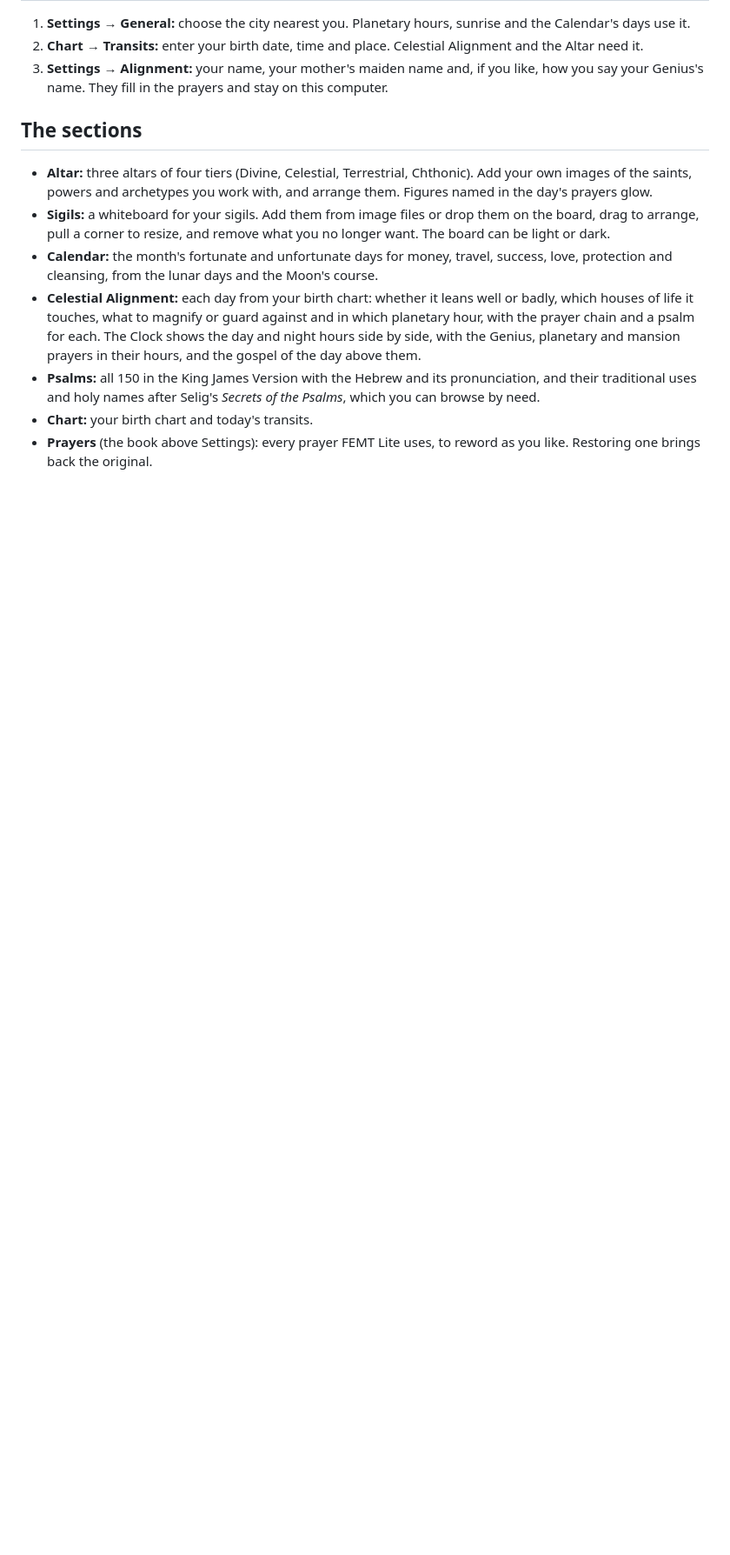
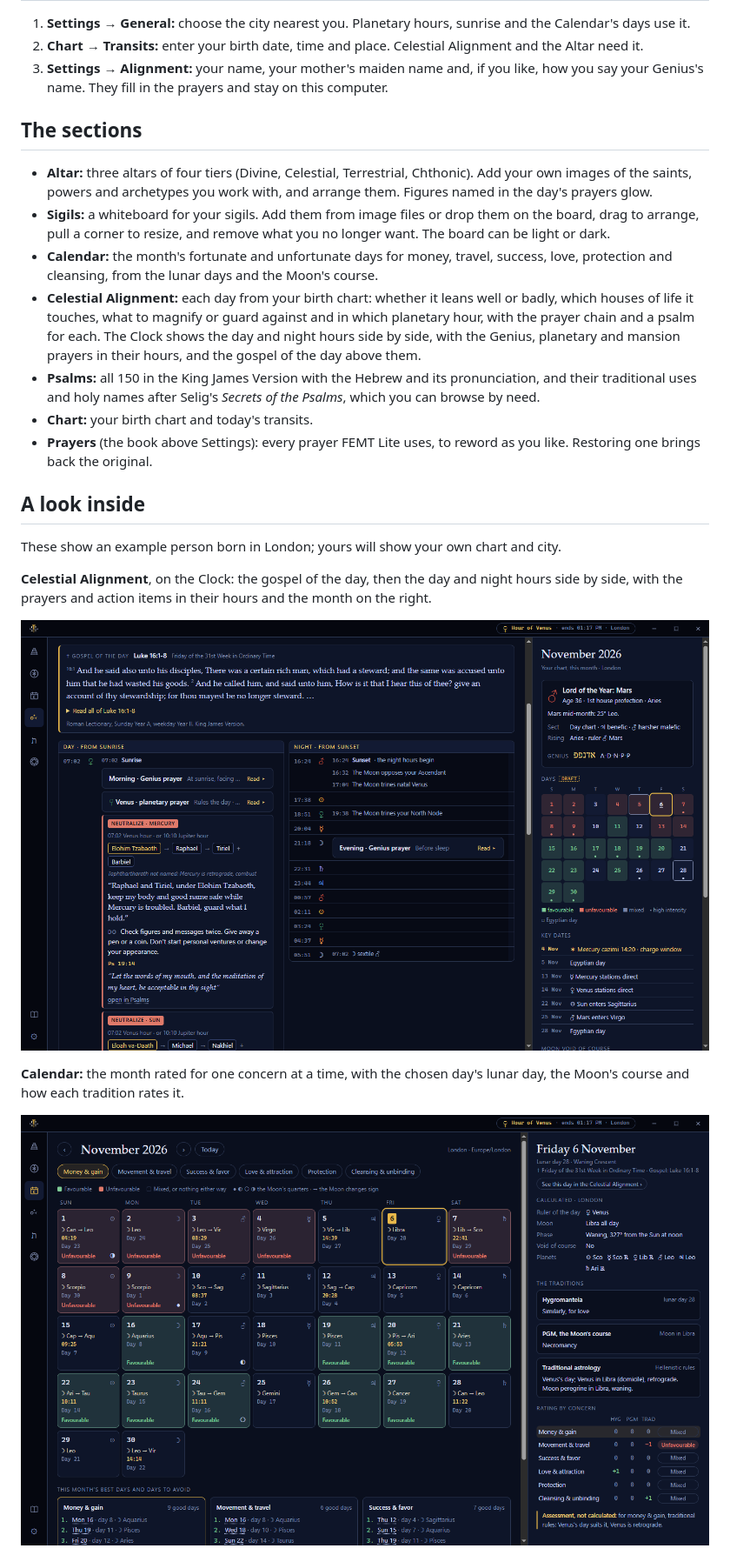
Before and after one commit to jamy-sky/femt-releases, a Markdown page: lite/README.md, the part around one of its changes. Shown at 87% size. Drawn GitHub-style; pictures changed too: lite/images/alignment.png (added), lite/images/calendar.png (added); blank space fills up the shorter version.

Commit message:
FEMT Lite guide: screenshots

```diff
--- a/lite/README.md
+++ b/lite/README.md
@@ -41,3 +41,17 @@ and your notes are saved first.
 - **Prayers** (the book above Settings): every prayer FEMT Lite uses, to reword as you like. Restoring one brings
   back the original.
 
+## A look inside
+
+These show an example person born in London; yours will show your own chart and city.
+
+**Celestial Alignment**, on the Clock: the gospel of the day, then the day and night hours side by side, with the
+prayers and action items in their hours and the month on the right.
+
+![Celestial Alignment's Clock, with the day hours on the left and the night hours on the right](images/alignment.png)
+
+**Calendar:** the month rated for one concern at a time, with the chosen day's lunar day, the Moon's course and how
+each tradition rates it.
+
+![The Calendar for November 2026, rated for money and gain](images/calendar.png)
+
```
Also changed, not shown: other parts of lite/README.md (+4 -0 lines), lite/images/chart.png (added).
